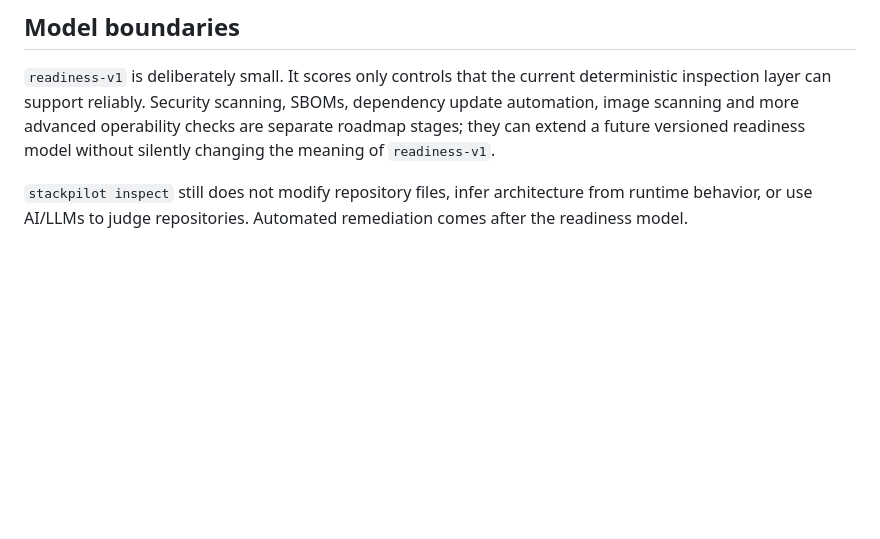
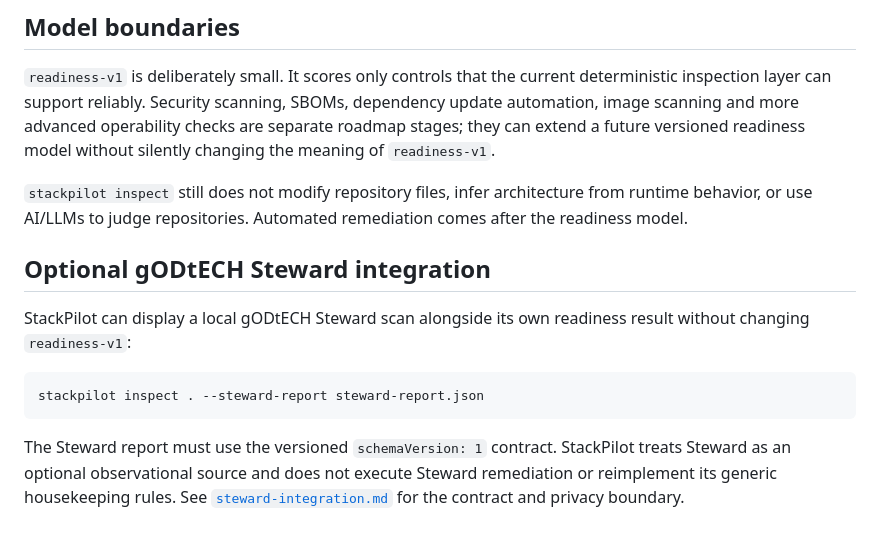
Before and after one commit to gODtECH-Ctl-Create/StackPilot, a Markdown page: docs/inspection.md, the part around the change. Drawn GitHub-style; blank space fills up the shorter version.

Commit message:
docs: link Steward integration from inspection guide

````diff
--- a/docs/inspection.md
+++ b/docs/inspection.md
@@ -109,3 +109,13 @@ An ignored local `.env` file is normal developer behavior and is not treated as
 `readiness-v1` is deliberately small. It scores only controls that the current deterministic inspection layer can support reliably. Security scanning, SBOMs, dependency update automation, image scanning and more advanced operability checks are separate roadmap stages; they can extend a future versioned readiness model without silently changing the meaning of `readiness-v1`.
 
 `stackpilot inspect` still does not modify repository files, infer architecture from runtime behavior, or use AI/LLMs to judge repositories. Automated remediation comes after the readiness model.
+
+## Optional gODtECH Steward integration
+
+StackPilot can display a local gODtECH Steward scan alongside its own readiness result without changing `readiness-v1`:
+
+```bash
+stackpilot inspect . --steward-report steward-report.json
+```
+
+The Steward report must use the versioned `schemaVersion: 1` contract. StackPilot treats Steward as an optional observational source and does not execute Steward remediation or reimplement its generic housekeeping rules. See [`steward-integration.md`](./steward-integration.md) for the contract and privacy boundary.
````
